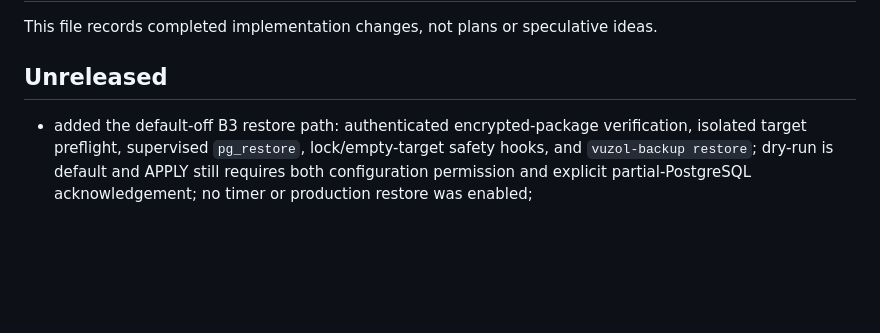
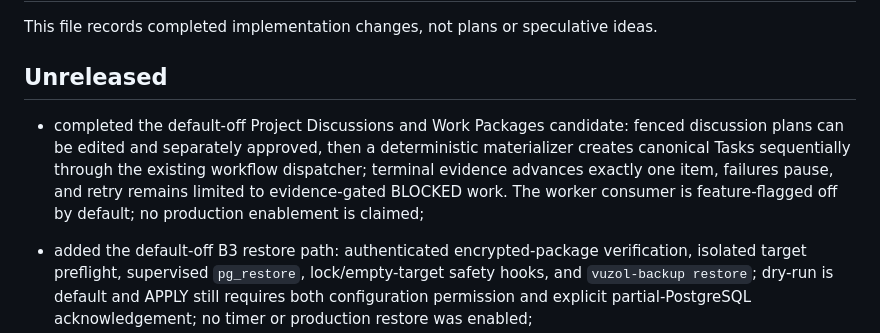
Before and after one commit to stalker0321/vuzol, a Markdown page: docs/CHANGELOG.md, the part around the change. Rendered like a GitHub page; blank space fills up the shorter version.

Commit message:
docs(discussion): record default-off MVP candidate

```diff
--- a/docs/CHANGELOG.md
+++ b/docs/CHANGELOG.md
@@ -4,6 +4,11 @@ This file records completed implementation changes, not plans or speculative ide
 
 ## Unreleased
 
+- completed the default-off Project Discussions and Work Packages candidate: fenced discussion
+  plans can be edited and separately approved, then a deterministic materializer creates canonical
+  Tasks sequentially through the existing workflow dispatcher; terminal evidence advances exactly
+  one item, failures pause, and retry remains limited to evidence-gated BLOCKED work. The worker
+  consumer is feature-flagged off by default; no production enablement is claimed;
 - added the default-off B3 restore path: authenticated encrypted-package verification, isolated target
   preflight, supervised `pg_restore`, lock/empty-target safety hooks, and `vuzol-backup restore`;
   dry-run is default and APPLY still requires both configuration permission and explicit
```
